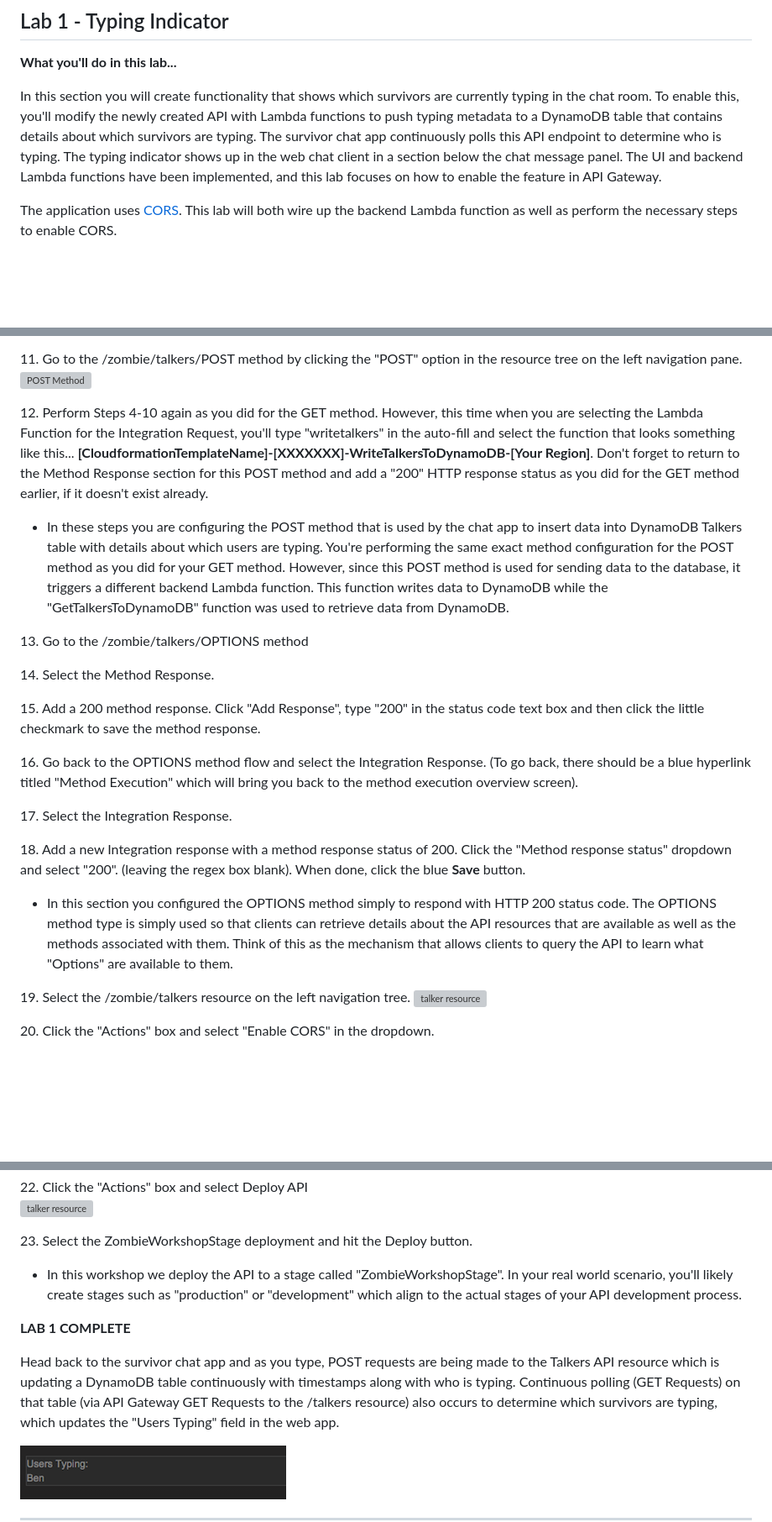
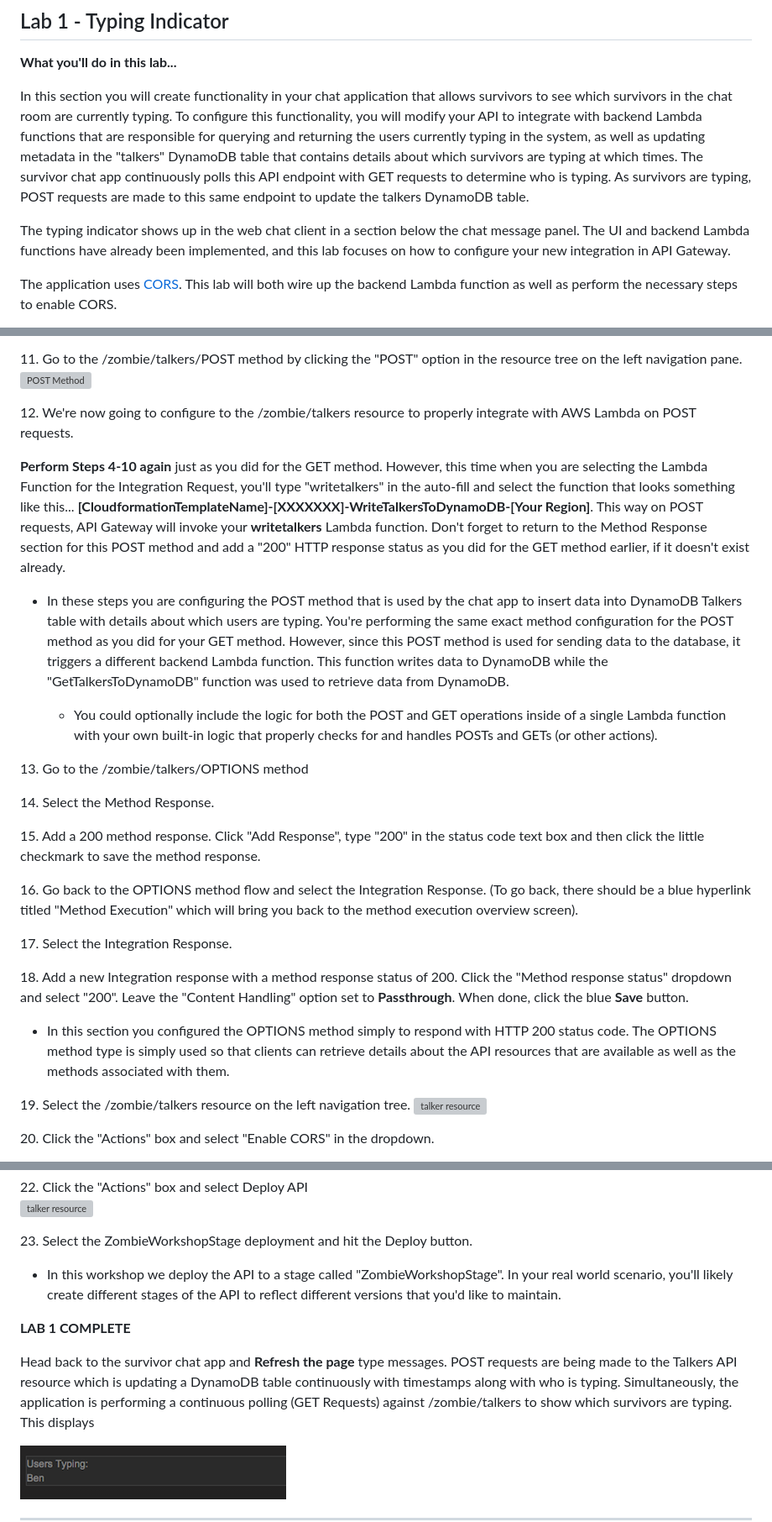
Before and after one commit to shchodro/serverless-workshop, a Markdown page: README.md, 3 parts joined by grey strips. Shown: that part at 84% size. GitHub-like rendering; blank space fills up the shorter version; grey boxes are pictures that could not be loaded.

```diff
--- a/README.md
+++ b/README.md
@@ -239,7 +239,9 @@ After confirming your account, sign in with your credentials and begin chatting!
 
 **What you'll do in this lab...**
 
-In this section you will create functionality that shows which survivors are currently typing in the chat room. To enable this, you'll modify the newly created API with Lambda functions to push typing metadata to a DynamoDB table that contains details about which survivors are typing. The survivor chat app continuously polls this API endpoint to determine who is typing. The typing indicator shows up in the web chat client in a section below the chat message panel. The UI and backend Lambda functions have been implemented, and this lab focuses on how to enable the feature in API Gateway.
+In this section you will create functionality in your chat application that allows survivors to see which survivors in the chat room are currently typing. To configure this functionality, you will modify your API to integrate with backend Lambda functions that are responsible for querying and returning the users currently typing in the system, as well as updating metadata in the "talkers" DynamoDB table that contains details about which survivors are typing at which times. The survivor chat app continuously polls this API endpoint with GET requests to determine who is typing. As survivors are typing, POST requests are made to this same endpoint to update the talkers DynamoDB table.
+
+The typing indicator shows up in the web chat client in a section below the chat message panel. The UI and backend Lambda functions have already been implemented, and this lab focuses on how to configure your new integration in API Gateway.
 
 The application uses [CORS](http://docs.aws.amazon.com/AmazonS3/latest/dev/cors.html). This lab will both wire up the backend Lambda function as well as perform the necessary steps to enable CORS.
 
@@ -282,9 +284,13 @@ The application uses [CORS](http://docs.aws.amazon.com/AmazonS3/latest/dev/cors.
 11\. Go to the /zombie/talkers/POST method by clicking the "POST" option in the resource tree on the left navigation pane.
 ![POST Method](/Images/Typing-Step11.png)
 
-12\. Perform Steps 4-10 again as you did for the GET method. However, this time when you are selecting the Lambda Function for the Integration Request, you'll type "writetalkers" in the auto-fill and select the function that looks something like this... **[CloudformationTemplateName]-[XXXXXXX]-WriteTalkersToDynamoDB-[Your Region]**. Don't forget to return to the Method Response section for this POST method and add a "200" HTTP response status as you did for the GET method earlier, if it doesn't exist already.
+12\. We're now going to configure to the /zombie/talkers resource to properly integrate with AWS Lambda on POST requests.
+
+**Perform Steps 4-10 again** just as you did for the GET method. However, this time when you are selecting the Lambda Function for the Integration Request, you'll type "writetalkers" in the auto-fill and select the function that looks something like this... **[CloudformationTemplateName]-[XXXXXXX]-WriteTalkersToDynamoDB-[Your Region]**. This way on POST requests, API Gateway will invoke your **writetalkers** Lambda function. Don't forget to return to the Method Response section for this POST method and add a "200" HTTP response status as you did for the GET method earlier, if it doesn't exist already.
 
 * In these steps you are configuring the POST method that is used by the chat app to insert data into DynamoDB Talkers table with details about which users are typing. You're performing the same exact method configuration for the POST method as you did for your GET method. However, since this POST method is used for sending data to the database, it triggers a different backend Lambda function. This function writes data to DynamoDB while the "GetTalkersToDynamoDB" function was used to retrieve data from DynamoDB.
+
+	* You could optionally include the logic for both the POST and GET operations inside of a single Lambda function with your own built-in logic that properly checks for and handles POSTs and GETs (or other actions).
 
 13\. Go to the /zombie/talkers/OPTIONS method
 
@@ -296,9 +302,9 @@ The application uses [CORS](http://docs.aws.amazon.com/AmazonS3/latest/dev/cors.
 
 17\. Select the Integration Response.
 
-18\. Add a new Integration response with a method response status of 200. Click the "Method response status" dropdown and select "200". (leaving the regex box blank). When done, click the blue **Save** button.
+18\. Add a new Integration response with a method response status of 200. Click the "Method response status" dropdown and select "200". Leave the "Content Handling" option set to **Passthrough**. When done, click the blue **Save** button.
 
-* In this section you configured the OPTIONS method simply to respond with HTTP 200 status code. The OPTIONS method type is simply used so that clients can retrieve details about the API resources that are available as well as the methods associated with them. Think of this as the mechanism that allows clients to query the API to learn what "Options" are available to them.
+* In this section you configured the OPTIONS method simply to respond with HTTP 200 status code. The OPTIONS method type is simply used so that clients can retrieve details about the API resources that are available as well as the methods associated with them.
 
 19\. Select the /zombie/talkers resource on the left navigation tree.
 ![talker resource](/Images/Typing-Step19.png)
@@ -315,11 +321,11 @@ The application uses [CORS](http://docs.aws.amazon.com/AmazonS3/latest/dev/cors.
 
 23\. Select the ZombieWorkshopStage deployment and hit the Deploy button.
 
-* In this workshop we deploy the API to a stage called "ZombieWorkshopStage". In your real world scenario, you'll likely create stages such as "production" or "development" which align to the actual stages of your API development process.
+* In this workshop we deploy the API to a stage called "ZombieWorkshopStage". In your real world scenario, you'll likely create different stages of the API to reflect different versions that you'd like to maintain.
 
 **LAB 1 COMPLETE**
 
-Head back to the survivor chat app and as you type, POST requests are being made to the Talkers API resource which is updating a DynamoDB table continuously with timestamps along with who is typing. Continuous polling (GET Requests) on that table (via API Gateway GET Requests to the /talkers resource) also occurs to determine which survivors are typing, which updates the "Users Typing" field in the web app.
+Head back to the survivor chat app and **Refresh the page** type messages. POST requests are being made to the Talkers API resource which is updating a DynamoDB table continuously with timestamps along with who is typing. Simultaneously, the application is performing a continuous polling (GET Requests) against /zombie/talkers to show which survivors are typing. This displays
 
 ![talker resource](/Images/Typing-Done.png)
 
```
Also changed, not shown: other parts of README.md (+7 -7 lines), Images/Typing-Step1.png.
